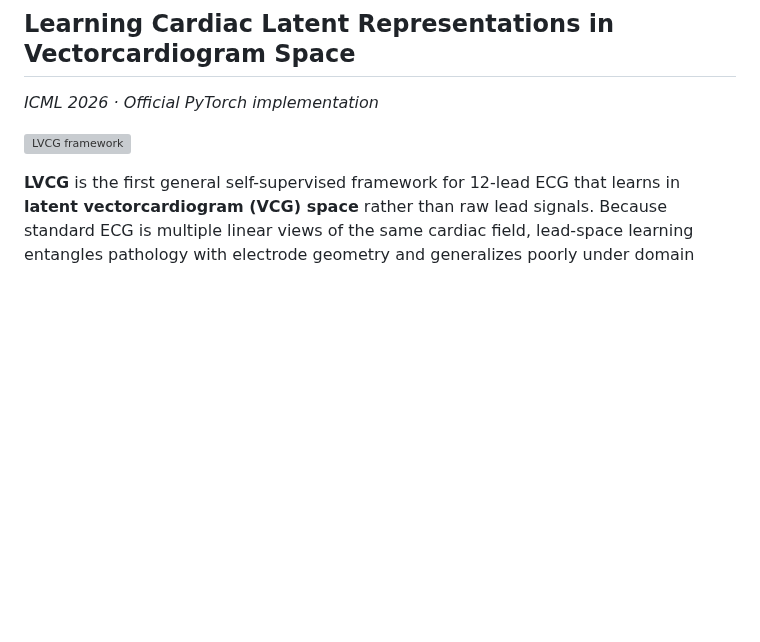
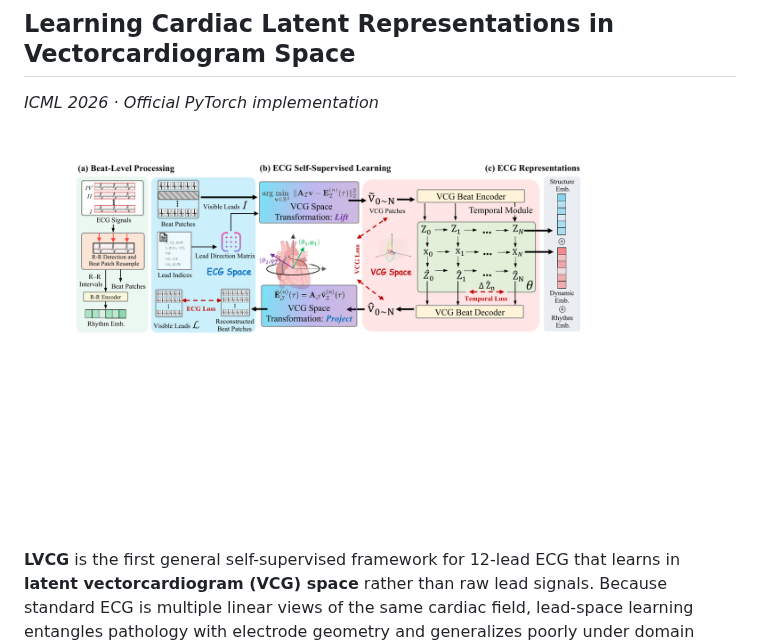
Before and after one commit to BosonHwang/LVCG, a Markdown page: README.md, the part around the change. Rendered like a GitHub page; pictures changed too: asses/fig2.png (added); blank space fills up the shorter version; grey boxes are pictures that could not be loaded.

```diff
--- a/README.md
+++ b/README.md
@@ -4,7 +4,7 @@
 
 *ICML 2026 · Official PyTorch implementation*
 
-![LVCG framework](docs/LVCG/sections/figs/fig2.png)
+![LVCG framework](asses/fig2.png)
 
 **LVCG** is the first general self-supervised framework for 12-lead ECG that learns in **latent vectorcardiogram (VCG) space** rather than raw lead signals. Because standard ECG is multiple linear views of the same cardiac field, lead-space learning entangles pathology with electrode geometry and generalizes poorly under domain shift; inspired by the Frank VCG model, LVCG instead recovers a unified 3D field and learns **view-invariant** representations via self-supervised multi-lead reconstruction—lifting visible leads, encoding beat morphology through a token bottleneck, modeling inter-beat dynamics, and projecting back to missing leads with a non-learnable geometry layer. This physically grounded design yields compact embeddings that transfer strongly to linear probing, multi-lead view reconstruction, and non-cardiac detection, especially with scarce labels and cross-site shift.
 
```
Also changed, not shown: 1 other file.
